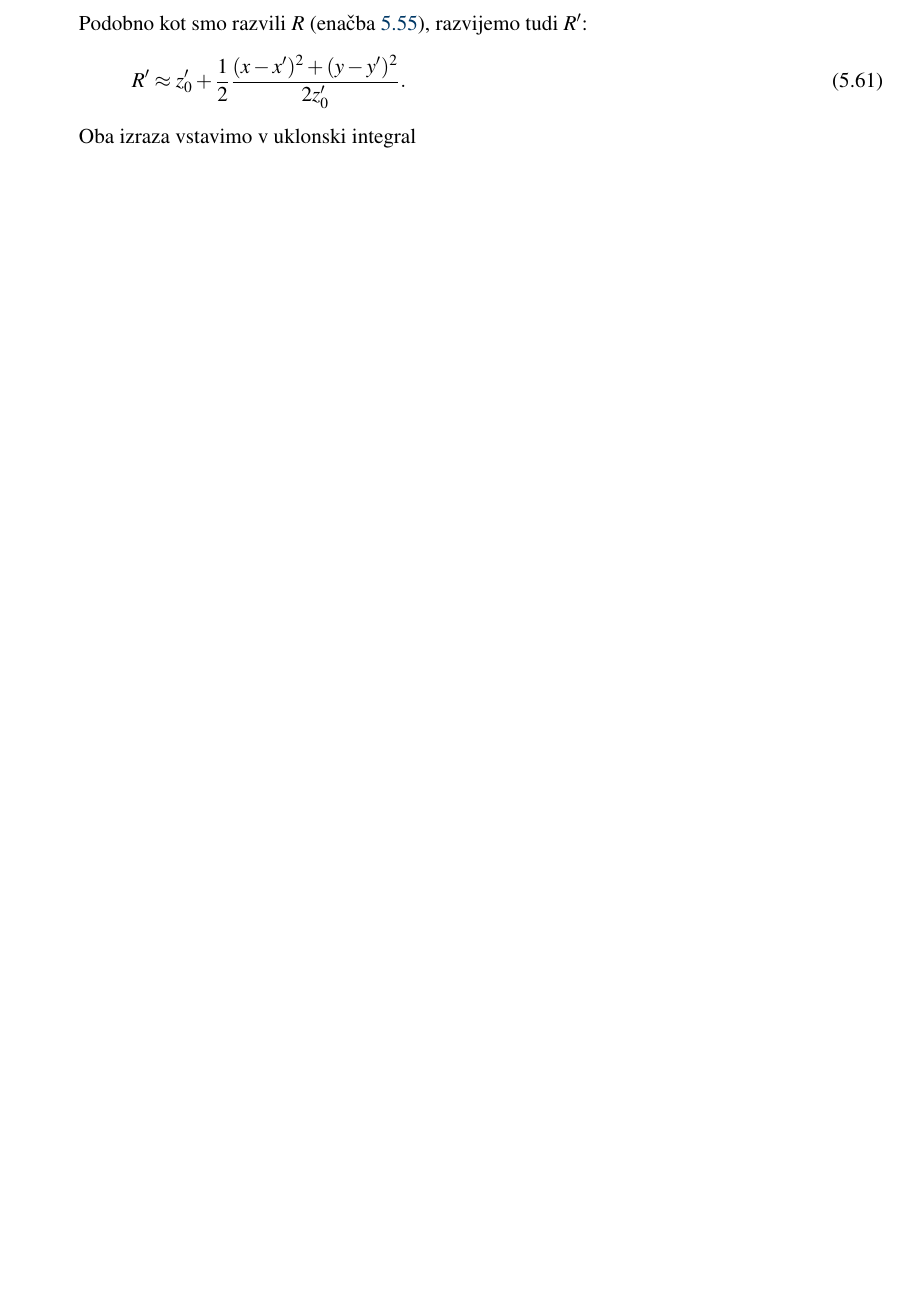
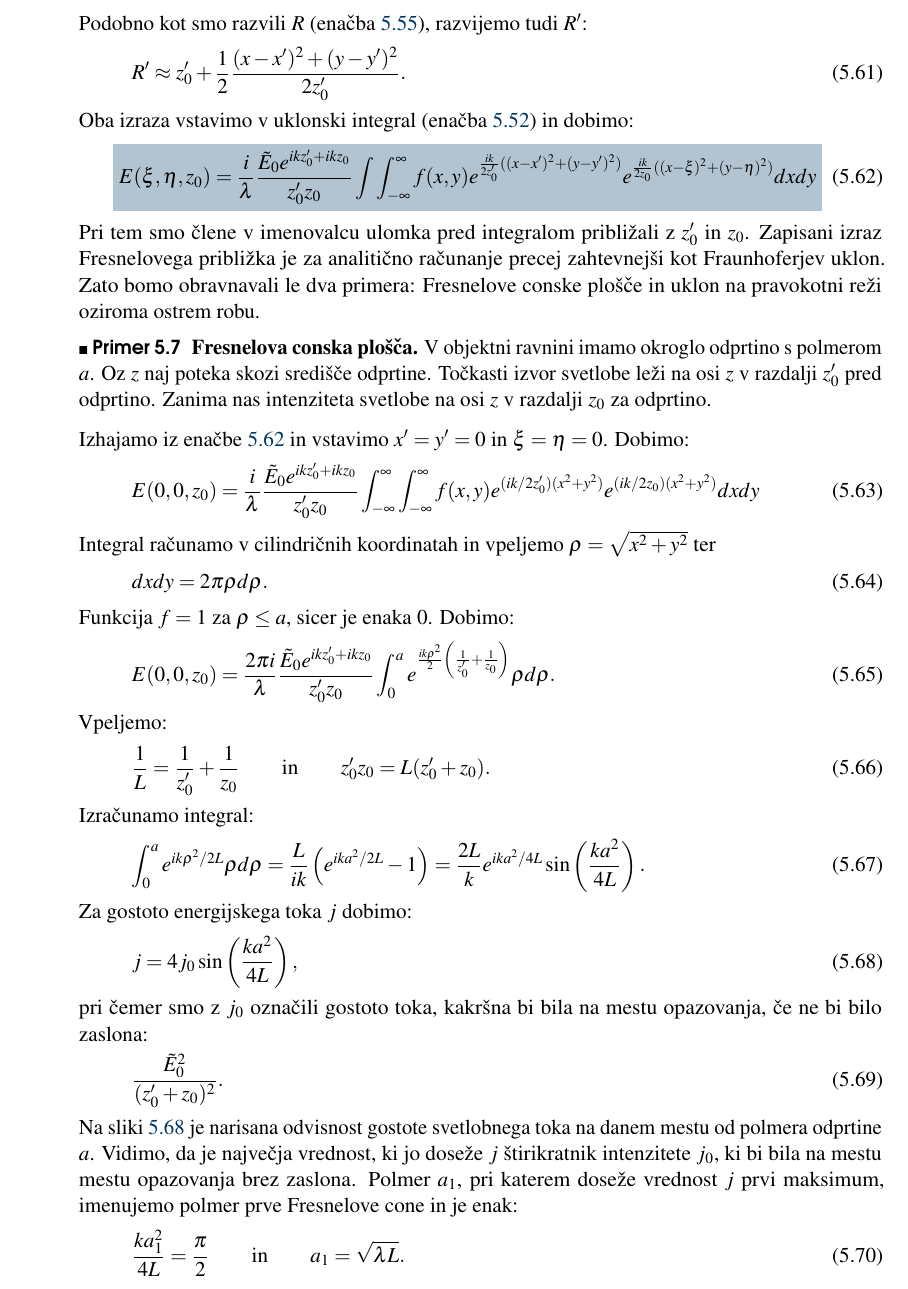
Before and after one commit to mojcavilfan/Optika, a LaTeX thesis (Optika.tex, which reads Chapter_05_Uklon.tex): part of page 73 of 82, cut so that both start at the same text, the shorter picture padded with empty space. Compiled offline with pdfLaTeX.

Commit message:
Uklon Fresnel

```diff
--- a/Chapter_05_Uklon.tex
+++ b/Chapter_05_Uklon.tex
@@ -608,7 +608,74 @@ Podobno kot smo razvili $R$ (enačba~\ref{eq:05_69}), razvijemo tudi $R'$:
 R' \approx z_0' + \frac{1}{2}\frac{(x-x')^2+(y-y')^2}{2z_0'}.
 \label{eq:05_75}
 \eeq
-Oba izraza vstavimo v uklonski integral
+Oba izraza vstavimo v uklonski integral (enačba~\ref{eq:05_66}) in dobimo:
+\boxeq{eq:05_76}{
+E(\xi, \eta, z_0) = \frac{i}{\lambda} \frac{\tilde{E}_0 e^{ikz_0'+ikz_0}}{z_0'z_0} \int
+\int_{-\infty}^{\infty} f(x,y) e^{\frac{ik}{2z_0'}((x-x')^2+(y-y')^2)} e^{\frac{ik}{2z_0}((x-\xi)^2+(y-\eta)^2)}  dx dy
+}
+Pri tem smo člene v imenovalcu ulomka pred integralom približali z $z_0'$ in $z_0$. Zapisani izraz
+Fresnelovega približka je za analitično računanje precej zahtevnejši kot Fraunhoferjev uklon. Zato bomo obravnavali
+le dva primera: Fresnelove conske plošče in uklon na pravokotni reži oziroma ostrem robu.
+
+\begin{example}{\bf Fresnelova conska plošča.}
+V objektni ravnini imamo okroglo odprtino s polmerom $a$. Oz $z$ naj poteka skozi središče odprtine.
+Točkasti izvor svetlobe leži na osi $z$ v razdalji $z_0'$ pred odprtino. Zanima nas intenziteta
+svetlobe na osi $z$ v razdalji $z_0$ za odprtino.
+
+Izhajamo iz enačbe~\ref{eq:05_76} in vstavimo $x'=y'=0$ in $\xi = \eta = 0$. Dobimo:
+\beq
+E(0,0, z_0) = \frac{i}{\lambda} \frac{\tilde{E}_0 e^{ikz_0'+ikz_0}}{z_0'z_0} \int_{-\infty}^{\infty}
+\int_{-\infty}^{\infty} f(x,y) e^{(ik/2z_0')(x^2+y^2)} e^{(ik/2z_0)(x^2+y^2)} dx dy
+\label{eq:05_77}
+\eeq
+Integral računamo v cilindričnih koordinatah in vpeljemo $\varrho = \sqrt{x^2 + y^2}$ ter
+\beq
+dx dy = 2 \pi \varrho d\varrho.
+\label{eq:05_78}
+\eeq
+Funkcija $f=1$ za $\varrho \leq a$, sicer je enaka 0. Dobimo:
+\beq
+E(0,0, z_0) = \frac{2\pi i}{\lambda} \frac{\tilde{E}_0 e^{ikz_0'+ikz_0}}{z_0'z_0} \int_{0}^{a}
+e^{\frac{ik\varrho^2}{2}\left(\frac{1}{z_0'}+\frac{1}{z_0}\right)}\varrho d\varrho.
+\label{eq:05_79}
+\eeq
+Vpeljemo:
+\beq
+\frac{1}{L} = \frac{1}{z_0'} + \frac{1}{z_0} \qquad \mathrm{in} \qquad z_0'z_0 = L(z_0'+z_0).
+\label{eq:05_80}
+\eeq
+Izračunamo integral:
+\beq
+\int_0^a e^{ik\varrho^2/2L}\varrho d\varrho = \frac{L}{ik}\left(e^{ika^2/2L}-1\right) =
+\frac{2L}{k}e^{ika^2/4L} \sin\left(\frac{ka^2}{4L}\right).
+\label{eq:05_81}
+\eeq
+Za gostoto energijskega toka $j$ dobimo:
+\beq
+j = 4 j_0 \sin\left(\frac{ka^2}{4L}\right),
+\label{eq:05_82}
+\eeq
+pri čemer smo z $j_0$ označili gostoto toka, kakršna bi bila na mestu opazovanja,
+če ne bi bilo zaslona:
+\beq
+\frac{\tilde{E}_0^2}{(z_0'+z_0)^2}.
+\label{eq:05_83}
+\eeq
+Na sliki~\ref{eq:05_82} je narisana odvisnost gostote svetlobnega toka na danem
+mestu od polmera odprtine $a$. Vidimo, da je največja vrednost, ki jo doseže $j$
+štirikratnik intenzitete $j_0$, ki bi bila na mestu mestu opazovanja brez zaslona.
+Polmer $a_1$, pri katerem doseže vrednost $j$ prvi maksimum, imenujemo polmer
+prve Fresnelove cone in je enak:
+\beq
+\frac{ka_1^2}{4L} = \frac{\pi}{2} \qquad \mathrm{in} \qquad a_1  = \sqrt{\lambda L}.
+\label{eq:05_84}
+\eeq
+
+
+
+
+
+\end{example}
 
 
 
```
